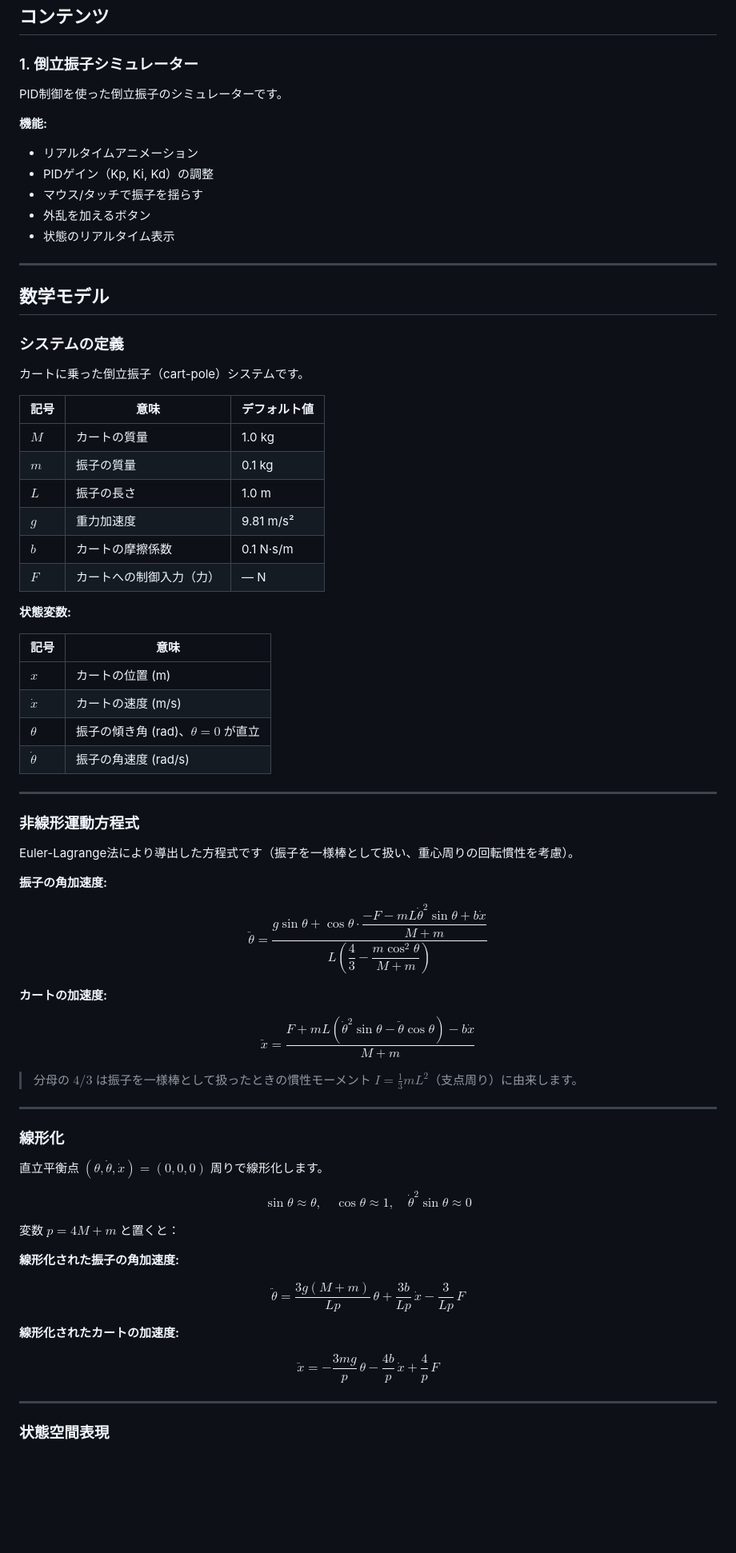
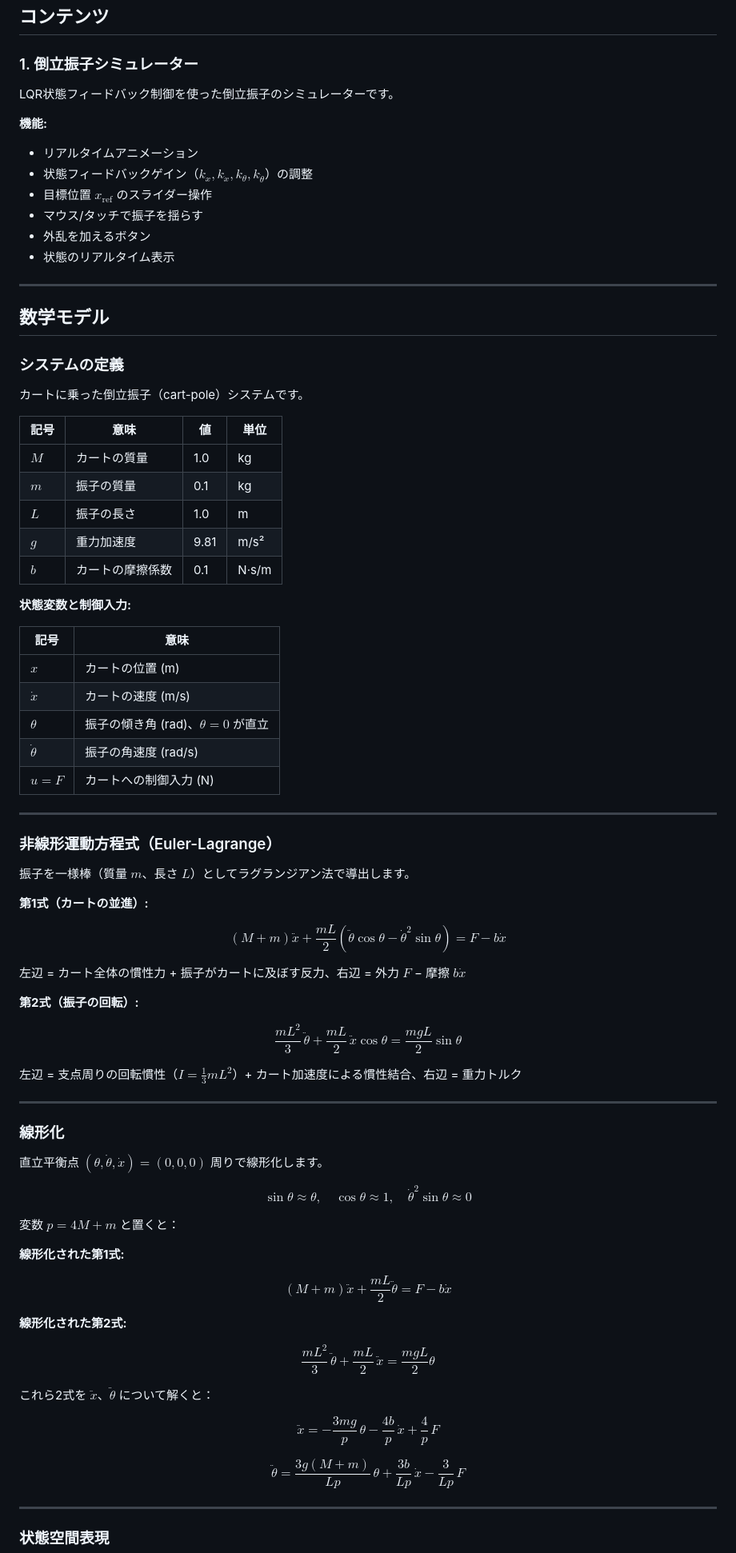
Before and after one commit to Shuto-Sekino/enjoy-controller, a Markdown page: README.md, the part around one of its changes. Shown at 80% size. GitHub-like rendering; blank space fills up the shorter version.

Commit message:
docs: readmeを修正

```diff
--- a/README.md
+++ b/README.md
@@ -12,11 +12,12 @@ GitHub Pagesで公開中: [デモを見る](https://shuto-sekino.github.io/enjoy
 
 ### 1. 倒立振子シミュレーター
 
-PID制御を使った倒立振子のシミュレーターです。
+LQR状態フィードバック制御を使った倒立振子のシミュレーターです。
 
 **機能:**
 - リアルタイムアニメーション
-- PIDゲイン（Kp, Ki, Kd）の調整
+- 状態フィードバックゲイン（$k_x, k_{\dot{x}}, k_\theta, k_{\dot{\theta}}$）の調整
+- 目標位置 $x_\mathrm{ref}$ のスライダー操作
 - マウス/タッチで振子を揺らす
 - 外乱を加えるボタン
 - 状態のリアルタイム表示
@@ -29,16 +30,15 @@ PID制御を使った倒立振子のシミュレーターです。
 
 カートに乗った倒立振子（cart-pole）システムです。
 
-| 記号 | 意味 | デフォルト値 |
-|------|------|-------------|
-| $M$ | カートの質量 | 1.0 kg |
-| $m$ | 振子の質量 | 0.1 kg |
-| $L$ | 振子の長さ | 1.0 m |
-| $g$ | 重力加速度 | 9.81 m/s² |
-| $b$ | カートの摩擦係数 | 0.1 N·s/m |
-| $F$ | カートへの制御入力（力）| — N |
+| 記号 | 意味 | 値 | 単位 |
+|------|------|-----|------|
+| $M$ | カートの質量 | 1.0 | kg |
+| $m$ | 振子の質量 | 0.1 | kg |
+| $L$ | 振子の長さ | 1.0 | m |
+| $g$ | 重力加速度 | 9.81 | m/s² |
+| $b$ | カートの摩擦係数 | 0.1 | N·s/m |
 
-**状態変数:**
+**状態変数と制御入力:**
 
 | 記号 | 意味 |
 |------|------|
@@ -46,22 +46,25 @@ PID制御を使った倒立振子のシミュレーターです。
 | $\dot{x}$ | カートの速度 (m/s) |
 | $\theta$ | 振子の傾き角 (rad)、$\theta=0$ が直立 |
 | $\dot{\theta}$ | 振子の角速度 (rad/s) |
+| $u = F$ | カートへの制御入力 (N) |
 
 ---
 
-### 非線形運動方程式
+### 非線形運動方程式（Euler-Lagrange）
 
-Euler-Lagrange法により導出した方程式です（振子を一様棒として扱い、重心周りの回転慣性を考慮）。
+振子を一様棒（質量 $m$、長さ $L$）としてラグランジアン法で導出します。
 
-**振子の角加速度:**
+**第1式（カートの並進）:**
 
-$$\ddot{\theta} = \frac{g\sin\theta + \cos\theta \cdot \dfrac{-F - mL\dot{\theta}^2\sin\theta + b\dot{x}}{M+m}}{L\!\left(\dfrac{4}{3} - \dfrac{m\cos^2\theta}{M+m}\right)}$$
+$$( M + m)\ddot{x} + \frac{mL}{2}\!\left(\ddot{\theta}\cos\theta - \dot{\theta}^2\sin\theta\right) = F - b\dot{x}$$
 
-**カートの加速度:**
+左辺 = カート全体の慣性力 + 振子がカートに及ぼす反力、右辺 = 外力 $F$ − 摩擦 $b\dot{x}$
 
-$$\ddot{x} = \frac{F + mL\!\left(\dot{\theta}^2\sin\theta - \ddot{\theta}\cos\theta\right) - b\dot{x}}{M+m}$$
+**第2式（振子の回転）:**
 
-> 分母の $4/3$ は振子を一様棒として扱ったときの慣性モーメント $I = \frac{1}{3}mL^2$（支点周り）に由来します。
+$$\frac{mL^2}{3}\,\ddot{\theta} + \frac{mL}{2}\,\ddot{x}\cos\theta = \frac{mgL}{2}\sin\theta$$
+
+左辺 = 支点周りの回転慣性（$I = \tfrac{1}{3}mL^2$）+ カート加速度による慣性結合、右辺 = 重力トルク
 
 ---
 
@@ -73,13 +76,19 @@ $$\sin\theta \approx \theta, \quad \cos\theta \approx 1, \quad \dot{\theta}^2\si
 
 変数 $p = 4M + m$ と置くと：
 
-**線形化された振子の角加速度:**
+**線形化された第1式:**
+
+$$( M + m)\ddot{x} + \frac{mL}{2}\ddot{\theta} = F - b\dot{x}$$
+
+**線形化された第2式:**
+
+$$\frac{mL^2}{3}\,\ddot{\theta} + \frac{mL}{2}\,\ddot{x} = \frac{mgL}{2}\theta$$
+
+これら2式を $\ddot{x}$、$\ddot{\theta}$ について解くと：
+
+$$\ddot{x} = -\frac{3mg}{p}\,\theta - \frac{4b}{p}\,\dot{x} + \frac{4}{p}\,F$$
 
 $$\ddot{\theta} = \frac{3g(M+m)}{Lp}\,\theta + \frac{3b}{Lp}\,\dot{x} - \frac{3}{Lp}\,F$$
-
-**線形化されたカートの加速度:**
-
-$$\ddot{x} = -\frac{3mg}{p}\,\theta - \frac{4b}{p}\,\dot{x} + \frac{4}{p}\,F$$
 
 ---
 
```
Also changed, not shown: other parts of README.md (+21 -31 lines).
